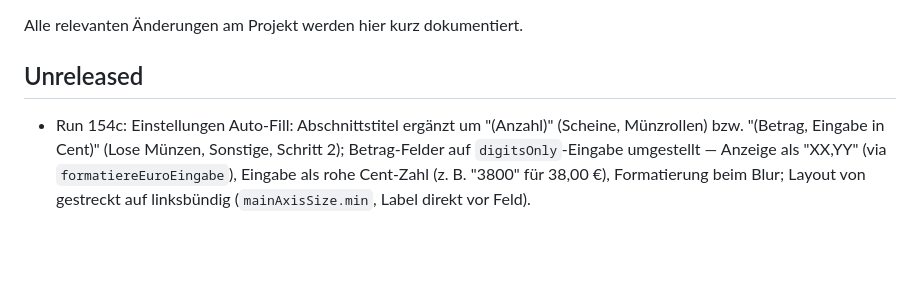
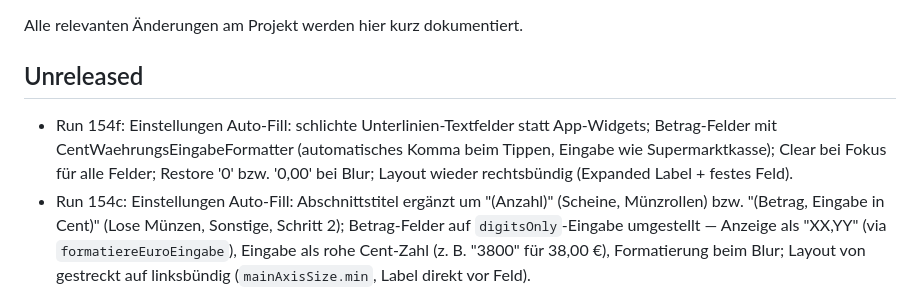
Before and after one commit to pacodemant/kino-tagesabschluss, a Markdown page: CHANGELOG.md, the part around the change. GitHub-like rendering; blank space fills up the shorter version.

Commit message:
Update CHANGELOG for R154f

```diff
--- a/CHANGELOG.md
+++ b/CHANGELOG.md
@@ -3,6 +3,7 @@
 Alle relevanten Änderungen am Projekt werden hier kurz dokumentiert.
 
 ## Unreleased
+- Run 154f: Einstellungen Auto-Fill: schlichte Unterlinien-Textfelder statt App-Widgets; Betrag-Felder mit CentWaehrungsEingabeFormatter (automatisches Komma beim Tippen, Eingabe wie Supermarktkasse); Clear bei Fokus für alle Felder; Restore '0' bzw. '0,00' bei Blur; Layout wieder rechtsbündig (Expanded Label + festes Feld).
 - Run 154c: Einstellungen Auto-Fill: Abschnittstitel ergänzt um "(Anzahl)" (Scheine, Münzrollen) bzw. "(Betrag, Eingabe in Cent)" (Lose Münzen, Sonstige, Schritt 2); Betrag-Felder auf `digitsOnly`-Eingabe umgestellt — Anzeige als "XX,YY" (via `formatiereEuroEingabe`), Eingabe als rohe Cent-Zahl (z. B. "3800" für 38,00 €), Formatierung beim Blur; Layout von gestreckt auf linksbündig (`mainAxisSize.min`, Label direkt vor Feld).
 - Run 154b: Einstellungen Auto-Fill-Felder: alle numerischen Felder leeren bei Fokus (egal welcher Wert); bei Blur ohne Eingabe wird '0' wiederhergestellt; `Focus(onFocusChange:)` ersetzt `onTap`-Logik in `_baueStueckzahlZeile`, `_baueCentZeile` und `_baueUmschlagZeile`; Bezeichnungsfelder der Umschläge leeren bei Fokus ohne Restore.
 - Run 154: Einstellungen: SwitchListTile und Auto-Fill-Inhalt in einer einzigen Card zusammengefasst; Debug-Text `devModusAktiv` direkt unterhalb des Switch immer sichtbar; `_baueAutoFillCard()` → `_baueAutoFillInhalt()` (gibt Column zurück, kein Card-Wrapper); `_baueStueckzahlZeile` und `_baueCentZeile` löschen Feldinhalt bei Fokus wenn Wert '0' bzw. '0,00' ist.
```
